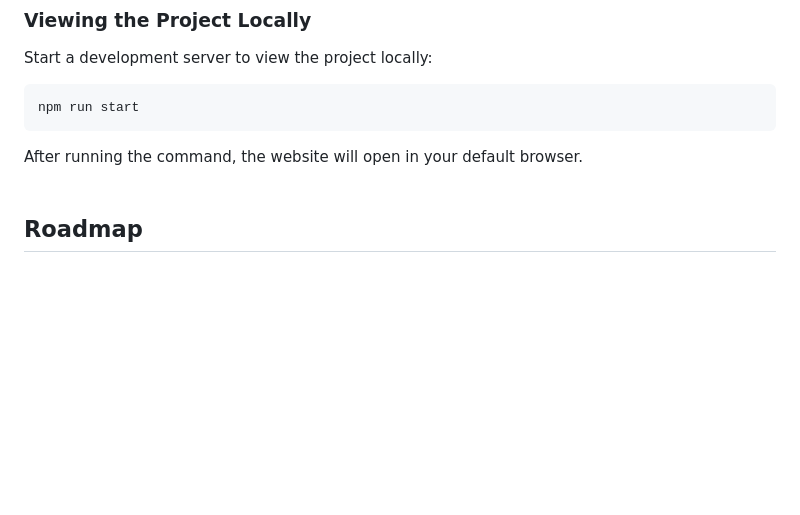
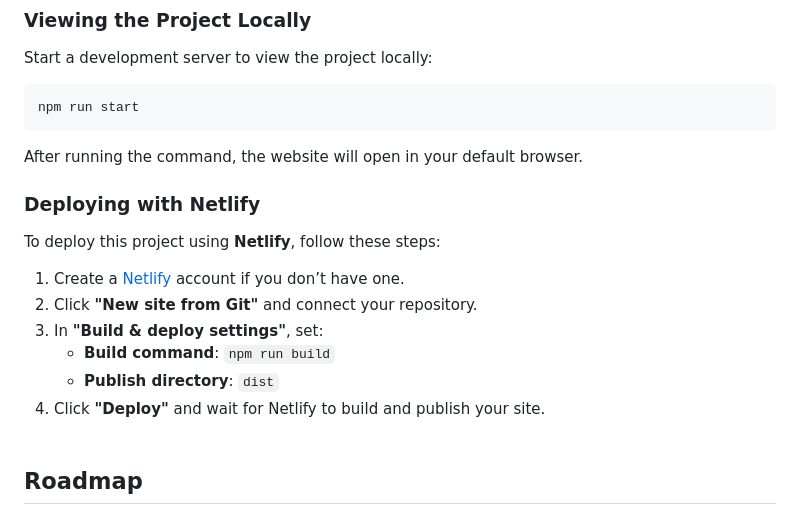
Before and after one commit to OleksandrZadvornyi/dental-clinic-landing, a Markdown page: README.md, the part around the change. Rendered like a GitHub page; blank space fills up the shorter version.

Commit message:
docs(): document Netlify deployment process

````diff
--- a/README.md
+++ b/README.md
@@ -142,6 +142,19 @@ npm run start
 ```
 
 After running the command, the website will open in your default browser.
+<br>
+
+
+### Deploying with Netlify
+
+To deploy this project using **Netlify**, follow these steps:
+
+1. Create a [Netlify](https://www.netlify.com/) account if you don’t have one.
+2. Click **"New site from Git"** and connect your repository.
+3. In **"Build & deploy settings"**, set:
+   - **Build command**: `npm run build`
+   - **Publish directory**: `dist`
+4. Click **"Deploy"** and wait for Netlify to build and publish your site.
 <br><br>
 
 
````
